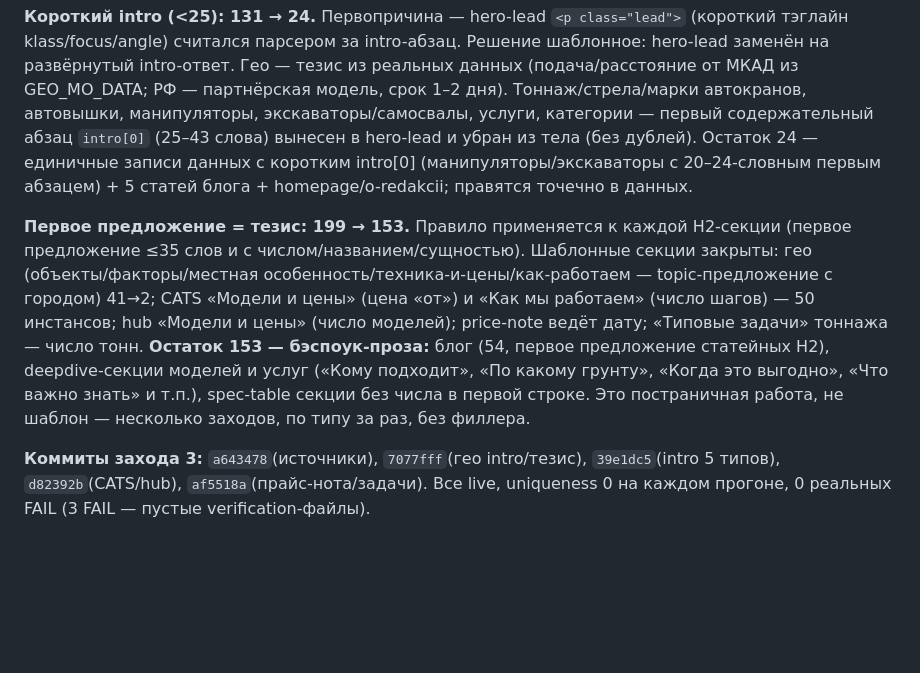
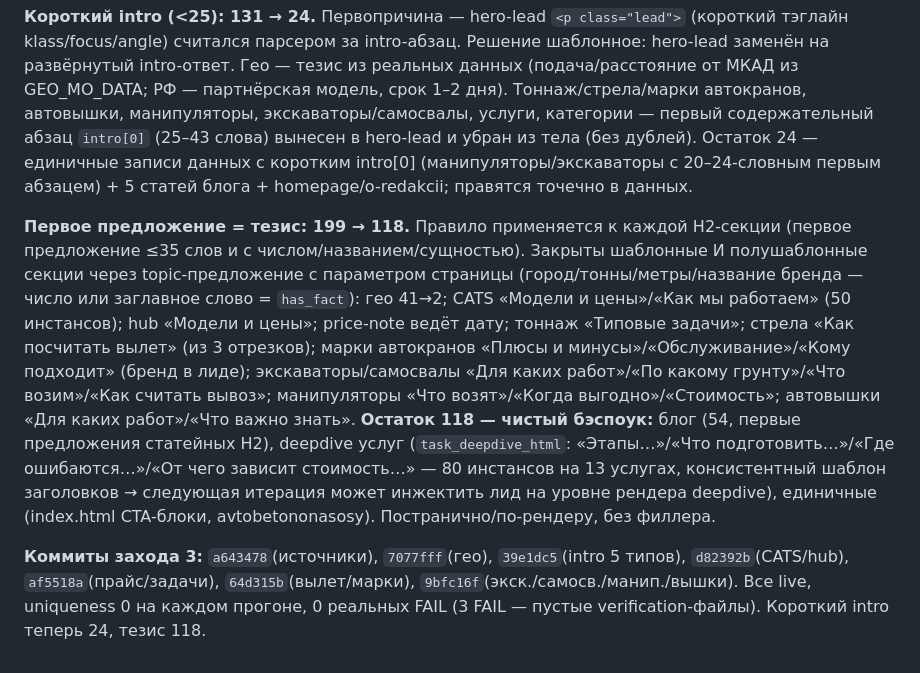
Before and after one commit to PiskoSTpoy/kran365, a Markdown page: STATUS.md, the part around the change. GitHub-like rendering; blank space fills up the shorter version.

Commit message:
STATUS: тезис 199→118 (шаблонные+марки+техника закрыты; остаток — блог+deepdive)
Co-Authored-By: Claude Opus 4.8 <noreply@anthropic.com>

```diff
--- a/STATUS.md
+++ b/STATUS.md
@@ -119,6 +119,6 @@ moskran-servis.ru, manipmo.ru, kranneva.ru, kran-lo.ru, kran-kuban.ru, kran-rt.r
 
 **Короткий intro (<25): 131 → 24.** Первопричина — hero-lead `<p class="lead">` (короткий тэглайн klass/focus/angle) считался парсером за intro-абзац. Решение шаблонное: hero-lead заменён на развёрнутый intro-ответ. Гео — тезис из реальных данных (подача/расстояние от МКАД из GEO_MO_DATA; РФ — партнёрская модель, срок 1–2 дня). Тоннаж/стрела/марки автокранов, автовышки, манипуляторы, экскаваторы/самосвалы, услуги, категории — первый содержательный абзац `intro[0]` (25–43 слова) вынесен в hero-lead и убран из тела (без дублей). Остаток 24 — единичные записи данных с коротким intro[0] (манипуляторы/экскаваторы с 20–24-словным первым абзацем) + 5 статей блога + homepage/o-redakcii; правятся точечно в данных.
 
-**Первое предложение = тезис: 199 → 153.** Правило применяется к каждой H2-секции (первое предложение ≤35 слов и с числом/названием/сущностью). Шаблонные секции закрыты: гео (объекты/факторы/местная особенность/техника-и-цены/как-работаем — topic-предложение с городом) 41→2; CATS «Модели и цены» (цена «от») и «Как мы работаем» (число шагов) — 50 инстансов; hub «Модели и цены» (число моделей); price-note ведёт дату; «Типовые задачи» тоннажа — число тонн. **Остаток 153 — бэспоук-проза:** блог (54, первое предложение статейных H2), deepdive-секции моделей и услуг («Кому подходит», «По какому грунту», «Когда это выгодно», «Что важно знать» и т.п.), spec-table секции без числа в первой строке. Это постраничная работа, не шаблон — несколько заходов, по типу за раз, без филлера.
+**Первое предложение = тезис: 199 → 118.** Правило применяется к каждой H2-секции (первое предложение ≤35 слов и с числом/названием/сущностью). Закрыты шаблонные И полушаблонные секции через topic-предложение с параметром страницы (город/тонны/метры/название бренда — число или заглавное слово = `has_fact`): гео 41→2; CATS «Модели и цены»/«Как мы работаем» (50 инстансов); hub «Модели и цены»; price-note ведёт дату; тоннаж «Типовые задачи»; стрела «Как посчитать вылет» (из 3 отрезков); марки автокранов «Плюсы и минусы»/«Обслуживание»/«Кому подходит» (бренд в лиде); экскаваторы/самосвалы «Для каких работ»/«По какому грунту»/«Что возим»/«Как считать вывоз»; манипуляторы «Что возят»/«Когда выгодно»/«Стоимость»; автовышки «Для каких работ»/«Что важно знать». **Остаток 118 — чистый бэспоук:** блог (54, первые предложения статейных H2), deepdive услуг (`task_deepdive_html`: «Этапы…»/«Что подготовить…»/«Где ошибаются…»/«От чего зависит стоимость…» — 80 инстансов на 13 услугах, консистентный шаблон заголовков → следующая итерация может инжектить лид на уровне рендера deepdive), единичные (index.html CTA-блоки, avtobetononasosy). Постранично/по-рендеру, без филлера.
 
-**Коммиты захода 3:** `a643478`(источники), `7077fff`(гео intro/тезис), `39e1dc5`(intro 5 типов), `d82392b`(CATS/hub), `af5518a`(прайс-нота/задачи). Все live, uniqueness 0 на каждом прогоне, 0 реальных FAIL (3 FAIL — пустые verification-файлы).
+**Коммиты захода 3:** `a643478`(источники), `7077fff`(гео), `39e1dc5`(intro 5 типов), `d82392b`(CATS/hub), `af5518a`(прайс/задачи), `64d315b`(вылет/марки), `9bfc16f`(экск./самосв./манип./вышки). Все live, uniqueness 0 на каждом прогоне, 0 реальных FAIL (3 FAIL — пустые verification-файлы). Короткий intro теперь 24, тезис 118.
```
